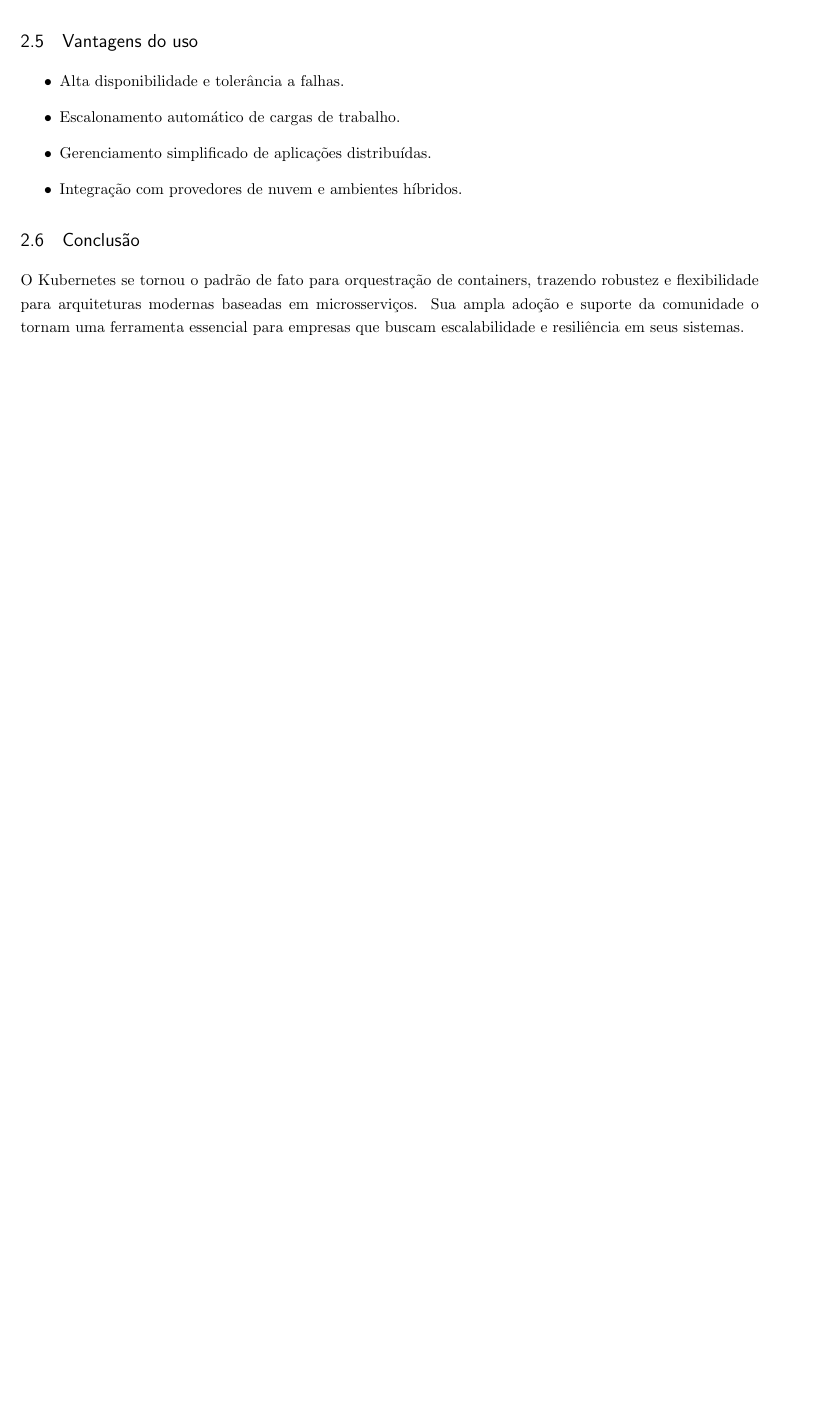
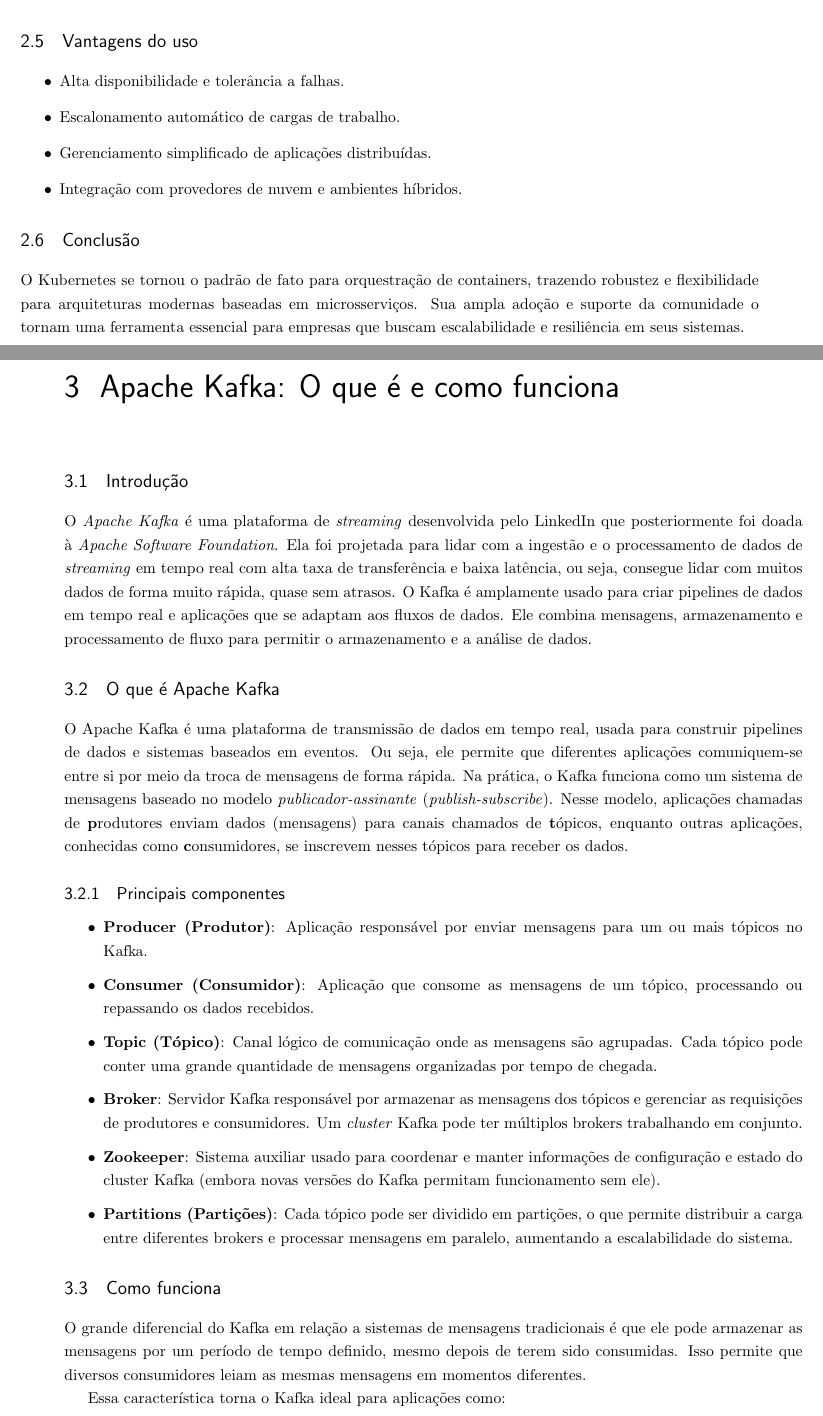
Before and after one commit to joao-menna/latex-projects, a LaTeX thesis (o_que_sabemos_competencias_ageis/texto.tex): part of page 4 of 4 before the commit and two parts of pages 4 and 5 of 6 after it, the two joined at a grey line, cut so that both start at the same text, the shorter picture padded with empty space. Compiled offline with pdfLaTeX.

Commit message:
Tópico7Kafka.tex

```diff
--- a/o_que_sabemos_competencias_ageis/texto.tex
+++ b/o_que_sabemos_competencias_ageis/texto.tex
@@ -98,3 +98,31 @@
 O Kubernetes se tornou o padrão de fato para orquestração de containers, trazendo robustez e flexibilidade para arquiteturas modernas baseadas em microsserviços.
 Sua ampla adoção e suporte da comunidade o tornam uma ferramenta essencial para empresas que buscam escalabilidade e resiliência em seus sistemas.
 
+\chapter{Apache Kafka: O que é e como funciona}
+
+\section{Introdução}
+O \textit{Apache Kafka} é uma plataforma de \textit{streaming} desenvolvida pelo LinkedIn que posteriormente foi doada à \textit{Apache Software Foundation}.
+Ela foi projetada para lidar com a ingestão e o processamento de dados de \textit{streaming} em tempo real com alta taxa de transferência e baixa latência, ou seja, consegue lidar com muitos dados de forma muito rápida, quase sem atrasos. O Kafka é amplamente usado para criar pipelines de dados em tempo real e aplicações que se adaptam aos fluxos de dados.
+Ele combina mensagens, armazenamento e processamento de fluxo para permitir o armazenamento e a análise de dados.
+
+\section{O que é Apache Kafka}
+O Apache Kafka é uma plataforma de transmissão de dados em tempo real, usada para construir pipelines de dados e sistemas baseados em eventos. Ou seja, ele permite que diferentes aplicações comuniquem-se entre si por meio da troca de mensagens de forma rápida. Na prática, o Kafka funciona como um sistema de mensagens baseado no modelo \textit{publicador-assinante} (\textit{publish-subscribe}). Nesse modelo, aplicações chamadas de \textbf produtores enviam dados (mensagens) para canais chamados de \textbf tópicos, enquanto outras aplicações, conhecidas como \textbf consumidores, se inscrevem nesses tópicos para receber os dados.
+
+\subsection{Principais componentes}
+\begin{itemize}
+    \item \textbf{Producer (Produtor)}: Aplicação responsável por enviar mensagens para um ou mais tópicos no Kafka.
+    \item \textbf{Consumer (Consumidor)}: Aplicação que consome as mensagens de um tópico, processando ou repassando os dados recebidos.
+    \item \textbf{Topic (Tópico)}: Canal lógico de comunicação onde as mensagens são agrupadas. Cada tópico pode conter uma grande quantidade de mensagens organizadas por tempo de chegada.
+    \item \textbf{Broker}: Servidor Kafka responsável por armazenar as mensagens dos tópicos e gerenciar as requisições de produtores e consumidores. Um \textit{cluster} Kafka pode ter múltiplos brokers trabalhando em conjunto.
+    \item \textbf{Zookeeper}: Sistema auxiliar usado para coordenar e manter informações de configuração e estado do cluster Kafka (embora novas versões do Kafka permitam funcionamento sem ele).
+    \item \textbf{Partitions (Partições)}: Cada tópico pode ser dividido em partições, o que permite distribuir a carga entre diferentes brokers e processar mensagens em paralelo, aumentando a escalabilidade do sistema.
+\end{itemize}
+
+\section{Como funciona}
+O grande diferencial do Kafka em relação a sistemas de mensagens tradicionais é que ele pode armazenar as mensagens por um período de tempo definido, mesmo depois de terem sido consumidas.
+Isso permite que diversos consumidores leiam as mesmas mensagens em momentos diferentes.
+
+Essa característica torna o Kafka ideal para aplicações como:
+\begin{itemize}
+    \item Monitoramento de sistemas em tempo real;
+    \item Processamento de grandes volumes de dados (logs, métricas, eventos);
```
Also changed, not shown: o_que_sabemos_competencias_ageis/texto.tex (25 more changed lines).
